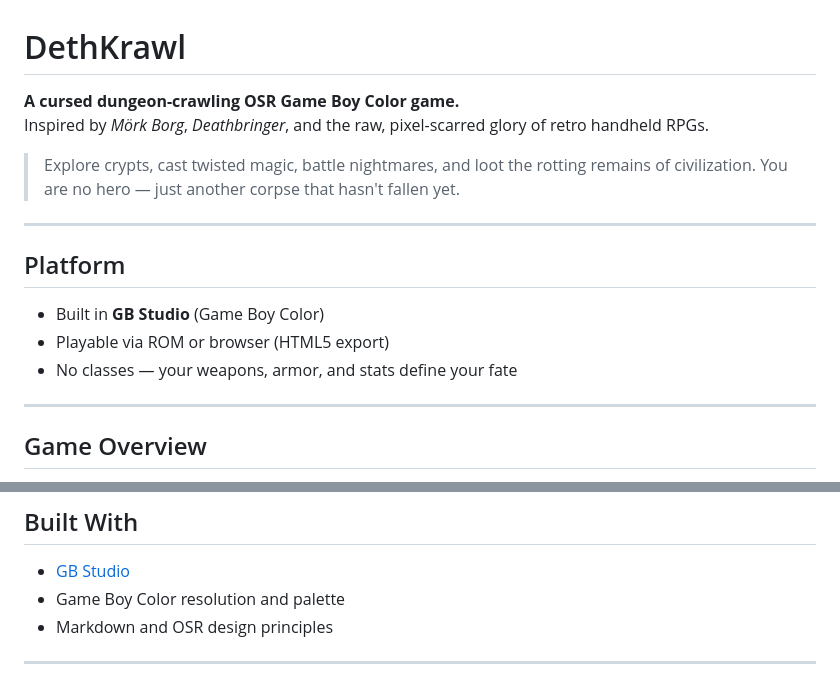
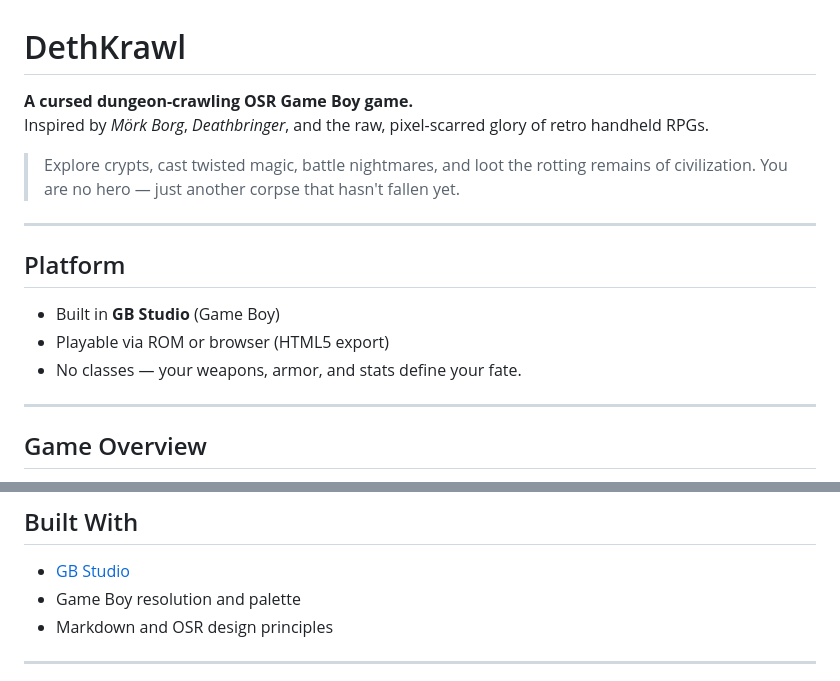
Before and after one commit to TheVikkodamus/DETHKrawl-GB, a Markdown page: README.md, 2 parts joined by grey strips. Rendered like a GitHub page.

Commit message:
Update README.md
We removed **Color**. We will start with the original Gameboy color palette. In the future we may do a Gameboy Color version.

```diff
--- a/README.md
+++ b/README.md
@@ -1,6 +1,6 @@
 # DethKrawl
 
-**A cursed dungeon-crawling OSR Game Boy Color game.**
+**A cursed dungeon-crawling OSR Game Boy game.**
 Inspired by *Mörk Borg*, *Deathbringer*, and the raw, pixel-scarred glory of retro handheld RPGs.
 
 > Explore crypts, cast twisted magic, battle nightmares, and loot the rotting remains of civilization. You are no hero — just another corpse that hasn't fallen yet.
@@ -9,9 +9,9 @@ Inspired by *Mörk Borg*, *Deathbringer*, and the raw, pixel-scarred glory of re
 
 ## Platform
 
-- Built in **GB Studio** (Game Boy Color)
+- Built in **GB Studio** (Game Boy)
 - Playable via ROM or browser (HTML5 export)
-- No classes — your weapons, armor, and stats define your fate
+- No classes — your weapons, armor, and stats define your fate.
 
 ---
 
@@ -115,7 +115,7 @@ All rolls use **d20 + relevant stat**.
 ## Built With
 
 - [GB Studio](https://www.gbstudio.dev)
-- Game Boy Color resolution and palette
+- Game Boy resolution and palette
 - Markdown and OSR design principles
 
 ---
```
